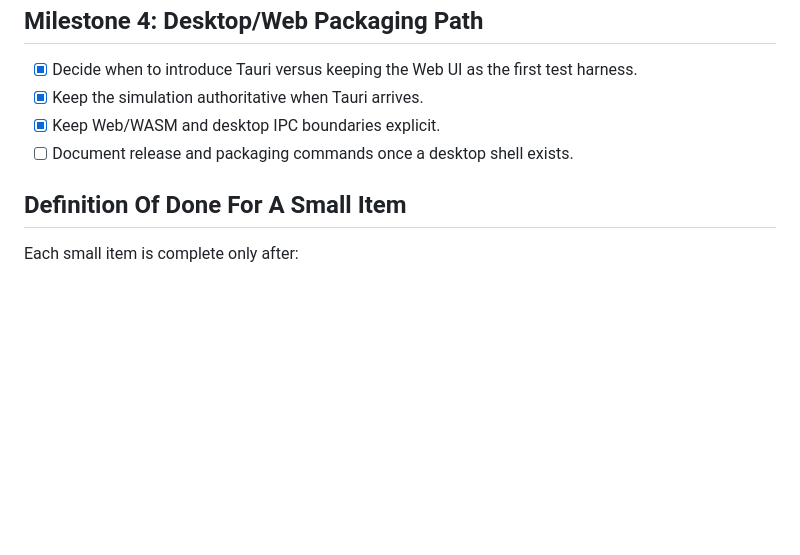
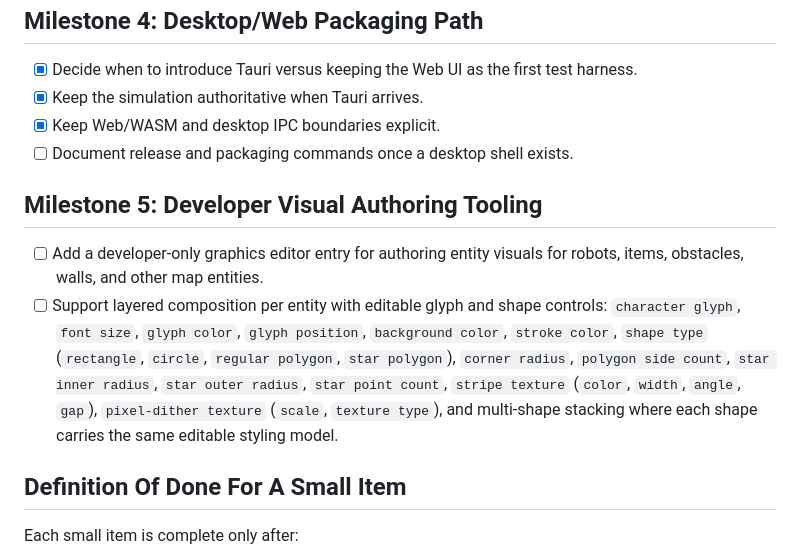
Before and after one commit to onovich/RustAndLogic, a Markdown page: docs/development-todo.md, the part around the change. Drawn GitHub-style; blank space fills up the shorter version.

Commit message:
docs: add visual authoring tooling todo

```diff
--- a/docs/development-todo.md
+++ b/docs/development-todo.md
@@ -87,6 +87,12 @@ This TODO is the working backlog for reaching the first goal: a Web UI where the
 - [x] Keep Web/WASM and desktop IPC boundaries explicit.
 - [ ] Document release and packaging commands once a desktop shell exists.
 
+## Milestone 5: Developer Visual Authoring Tooling
+
+- [ ] Add a developer-only graphics editor entry for authoring entity visuals for robots, items, obstacles, walls, and other map entities.
+- [ ] Support layered composition per entity with editable glyph and shape controls:
+  `character glyph`, `font size`, `glyph color`, `glyph position`, `background color`, `stroke color`, `shape type` (`rectangle`, `circle`, `regular polygon`, `star polygon`), `corner radius`, `polygon side count`, `star inner radius`, `star outer radius`, `star point count`, `stripe texture` (`color`, `width`, `angle`, `gap`), `pixel-dither texture` (`scale`, `texture type`), and multi-shape stacking where each shape carries the same editable styling model.
+
 ## Definition Of Done For A Small Item
 
 Each small item is complete only after:
```
